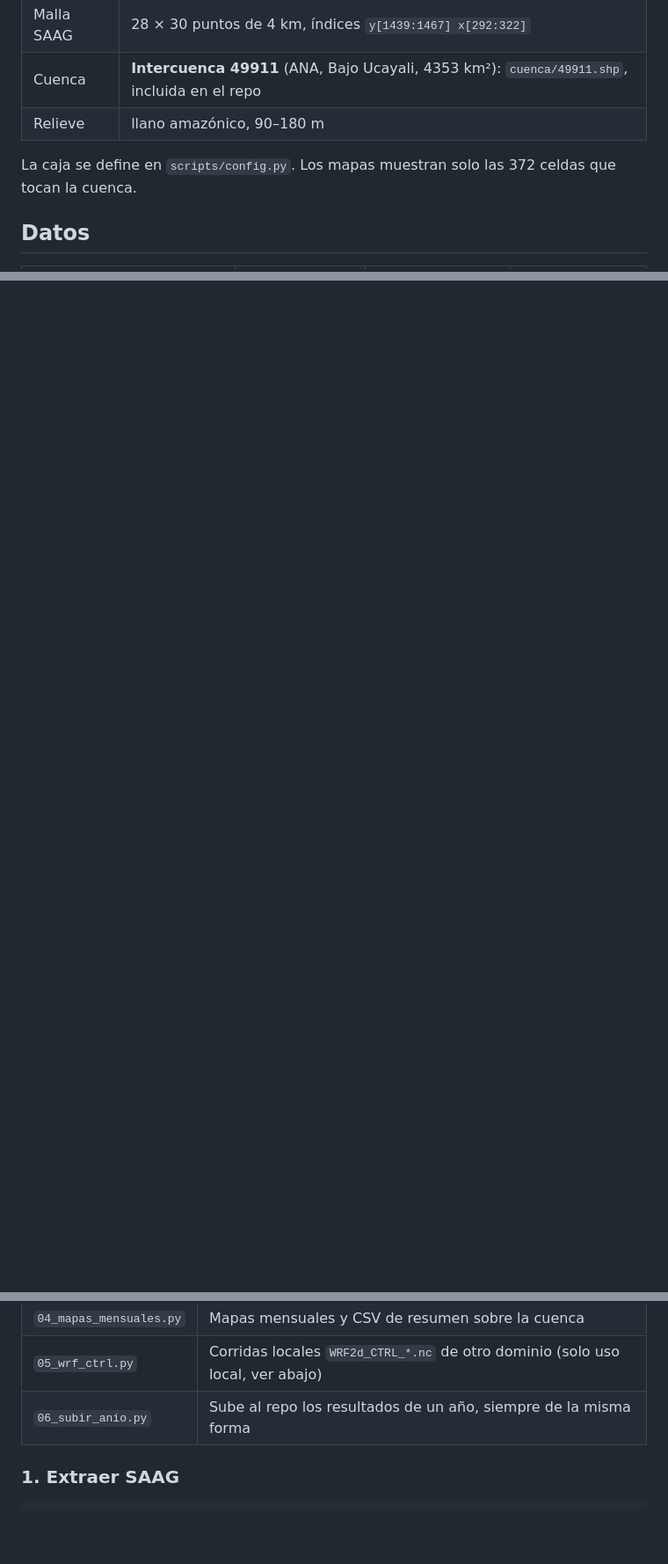
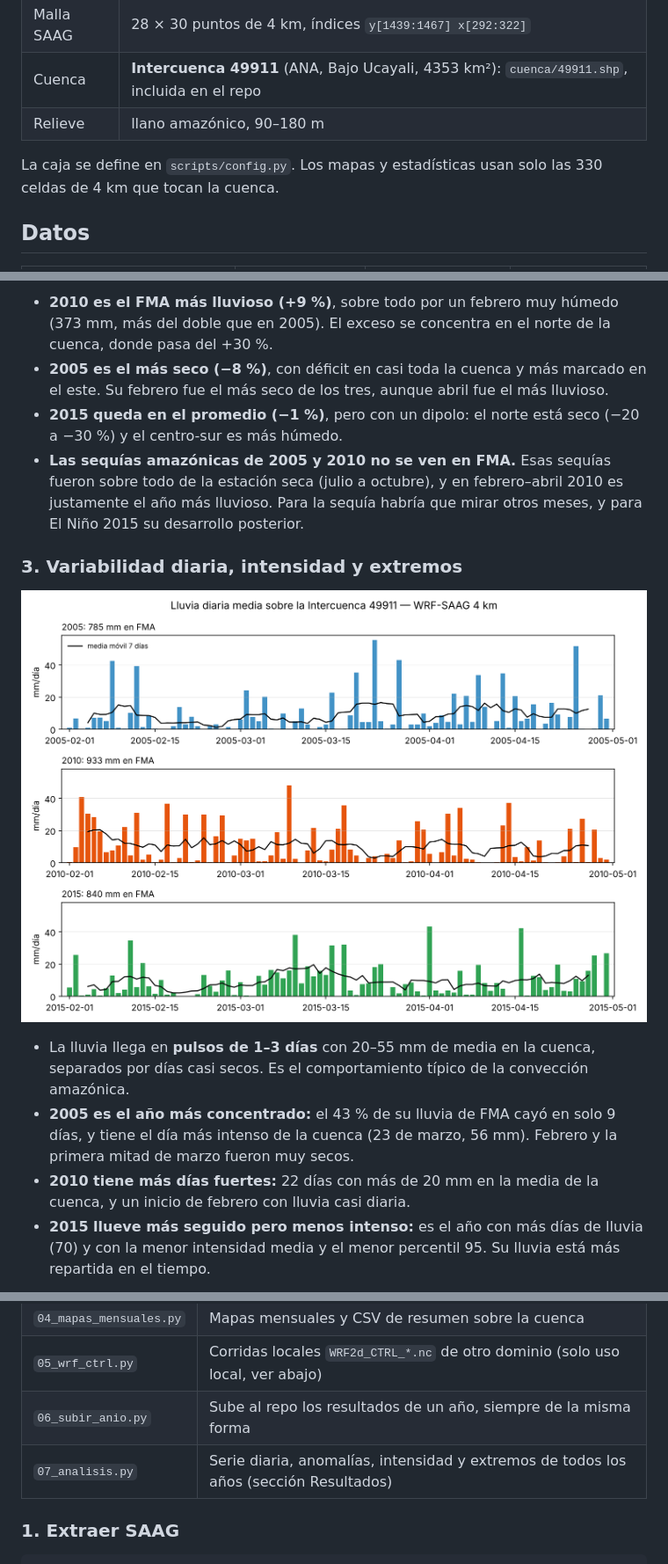
Before and after one commit to rcrafa179/ucayali-precip-saag, a Markdown page: README.md, 3 parts joined by grey strips. Shown at 88% size. Drawn GitHub-style; pictures changed too: figures/analisis_serie_diaria.png (added); blank space fills up the shorter version.

Commit message:
Resultados: análisis de FMA 2005-2010-2015 en el README y script 07_analisis.py

```diff
--- a/README.md
+++ b/README.md
@@ -24,7 +24,7 @@ Preguntas guía:
 | Cuenca | **Intercuenca 49911** (ANA, Bajo Ucayali, 4353 km²): `cuenca/49911.shp`, incluida en el repo |
 | Relieve | llano amazónico, 90–180 m |
 
-La caja se define en `scripts/config.py`. Los mapas muestran solo las 372 celdas que tocan la cuenca.
+La caja se define en `scripts/config.py`. Los mapas y estadísticas usan solo las 330 celdas de 4 km que tocan la cuenca.
 
 ## Datos
 
@@ -51,0 +88,14 @@ Pendiente: subir el `.nc` y el CSV de 2010 (`python scripts/06_subir_anio.py 201
+- **2010 es el FMA más lluvioso (+9 %)**, sobre todo por un febrero muy húmedo (373 mm, más del doble que en 2005). El exceso se concentra en el norte de la cuenca, donde pasa del +30 %.
+- **2005 es el más seco (−8 %)**, con déficit en casi toda la cuenca y más marcado en el este. Su febrero fue el más seco de los tres, aunque abril fue el más lluvioso.
+- **2015 queda en el promedio (−1 %)**, pero con un dipolo: el norte está seco (−20 a −30 %) y el centro-sur es más húmedo.
+- **Las sequías amazónicas de 2005 y 2010 no se ven en FMA.** Esas sequías fueron sobre todo de la estación seca (julio a octubre), y en febrero–abril 2010 es justamente el año más lluvioso. Para la sequía habría que mirar otros meses, y para El Niño 2015 su desarrollo posterior.
+
+### 3. Variabilidad diaria, intensidad y extremos
+
+![Serie diaria](figures/analisis_serie_diaria.png)
+
+- La lluvia llega en **pulsos de 1–3 días** con 20–55 mm de media en la cuenca, separados por días casi secos. Es el comportamiento típico de la convección amazónica.
+- **2005 es el año más concentrado:** el 43 % de su lluvia de FMA cayó en solo 9 días, y tiene el día más intenso de la cuenca (23 de marzo, 56 mm). Febrero y la primera mitad de marzo fueron muy secos.
+- **2010 tiene más días fuertes:** 22 días con más de 20 mm en la media de la cuenca, y un inicio de febrero con lluvia casi diaria.
+- **2015 llueve más seguido pero menos intenso:** es el año con más días de lluvia (70) y con la menor intensidad media y el menor percentil 95. Su lluvia está más repartida en el tiempo.
+
@@ -89,6 +151,7 @@ Todos los comandos se corren **desde la raíz del repo**.
 | `04_mapas_mensuales.py` | Mapas mensuales y CSV de resumen sobre la cuenca |
 | `05_wrf_ctrl.py` | Corridas locales `WRF2d_CTRL_*.nc` de otro dominio (solo uso local, ver abajo) |
 | `06_subir_anio.py` | Sube al repo los resultados de un año, siempre de la misma forma |
+| `07_analisis.py` | Serie diaria, anomalías, intensidad y extremos de todos los años (sección Resultados) |
 
 ### 1. Extraer SAAG
 
```
Also changed, not shown: other parts of README.md (+51 -3 lines), figures/analisis_anomalia_FMA.png (added), figures/analisis_intensidad.png (added), 2 other files.
